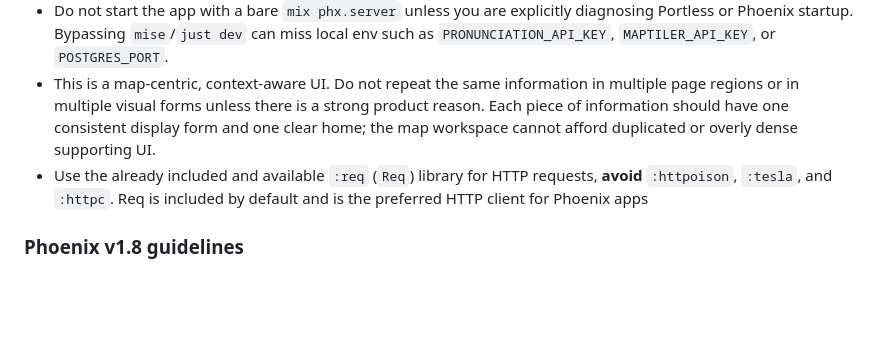
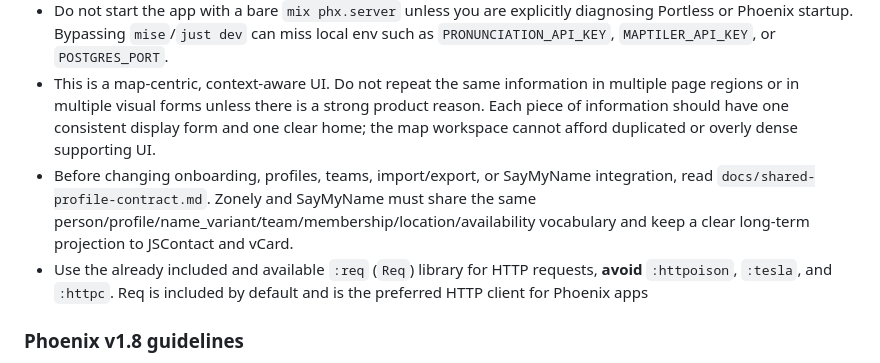
Before and after one commit to ripple0328/zonely, a Markdown page: AGENTS.md, the part around the change. Rendered like a GitHub page; blank space fills up the shorter version.

```diff
--- a/AGENTS.md
+++ b/AGENTS.md
@@ -7,6 +7,7 @@ This is a web application written using the Phoenix web framework.
 - `just dev` is the golden-path local server command. It starts Phoenix through Portless and keeps the browser URL stable at `https://zonely.localhost`.
 - Do not start the app with a bare `mix phx.server` unless you are explicitly diagnosing Portless or Phoenix startup. Bypassing `mise`/`just dev` can miss local env such as `PRONUNCIATION_API_KEY`, `MAPTILER_API_KEY`, or `POSTGRES_PORT`.
 - This is a map-centric, context-aware UI. Do not repeat the same information in multiple page regions or in multiple visual forms unless there is a strong product reason. Each piece of information should have one consistent display form and one clear home; the map workspace cannot afford duplicated or overly dense supporting UI.
+- Before changing onboarding, profiles, teams, import/export, or SayMyName integration, read `docs/shared-profile-contract.md`. Zonely and SayMyName must share the same person/profile/name_variant/team/membership/location/availability vocabulary and keep a clear long-term projection to JSContact and vCard.
 - Use the already included and available `:req` (`Req`) library for HTTP requests, **avoid** `:httpoison`, `:tesla`, and `:httpc`. Req is included by default and is the preferred HTTP client for Phoenix apps
 ### Phoenix v1.8 guidelines
 
```
Also changed, not shown: README.md (+8 -1 lines), docs/shared-profile-contract.md (added, +161 -0 lines).
